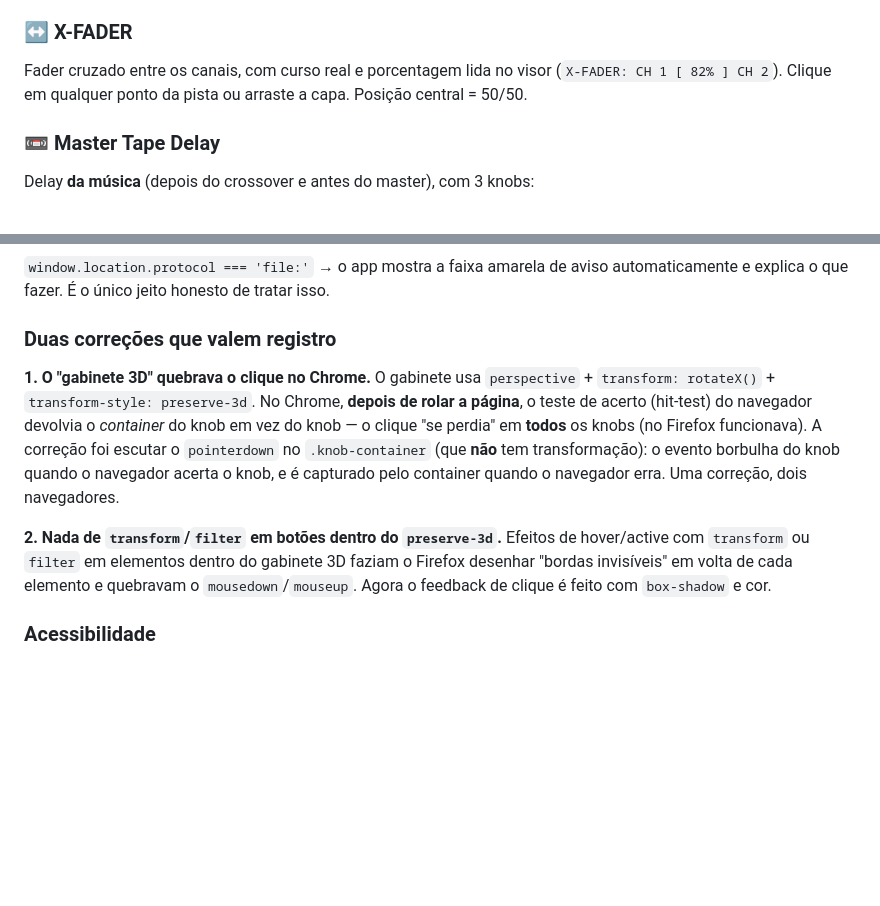
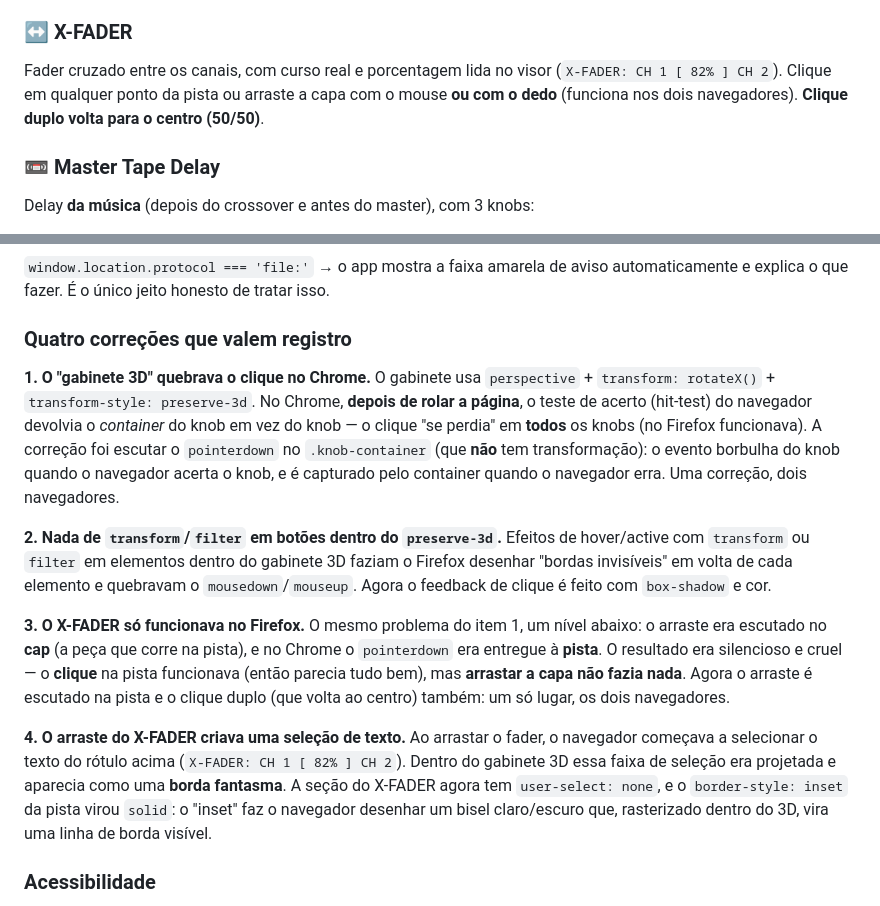
Before and after one commit to hroderik/dub-sound-system-studio, a Markdown page: README.md, 2 parts joined by grey strips. Drawn GitHub-style; blank space fills up the shorter version.

```diff
--- a/README.md
+++ b/README.md
@@ -213,8 +213,9 @@ Para cada banda você tem:
 ### ↔️ X-FADER
 
 Fader cruzado entre os canais, com curso real e porcentagem lida no visor
-(`X-FADER: CH 1 [ 82% ] CH 2`). Clique em qualquer ponto da pista ou arraste a capa.
-Posição central = 50/50.
+(`X-FADER: CH 1 [ 82% ] CH 2`). Clique em qualquer ponto da pista ou arraste a
+capa com o mouse **ou com o dedo** (funciona nos dois navegadores).
+**Clique duplo volta para o centro (50/50)**.
 
 ### 📼 Master Tape Delay
 
@@ -494,7 +495,7 @@ o botão do Synare que não acumula.
 `window.location.protocol === 'file:'` → o app mostra a faixa amarela de aviso
 automaticamente e explica o que fazer. É o único jeito honesto de tratar isso.
 
-### Duas correções que valem registro
+### Quatro correções que valem registro
 
 **1. O "gabinete 3D" quebrava o clique no Chrome.**
 O gabinete usa `perspective` + `transform: rotateX()` + `transform-style: preserve-3d`.
@@ -509,6 +510,22 @@ correção, dois navegadores.
 Efeitos de hover/active com `transform` ou `filter` em elementos dentro do gabinete 3D
 faziam o Firefox desenhar "bordas invisíveis" em volta de cada elemento e quebravam o
 `mousedown`/`mouseup`. Agora o feedback de clique é feito com `box-shadow` e cor.
+
+**3. O X-FADER só funcionava no Firefox.**
+O mesmo problema do item 1, um nível abaixo: o arraste era escutado no **cap** (a
+peça que corre na pista), e no Chrome o `pointerdown` era entregue à **pista**. O
+resultado era silencioso e cruel — o **clique** na pista funcionava (então parecia
+tudo bem), mas **arrastar a capa não fazia nada**. Agora o arraste é escutado na
+pista e o clique duplo (que volta ao centro) também: um só lugar, os dois
+navegadores.
+
+**4. O arraste do X-FADER criava uma seleção de texto.**
+Ao arrastar o fader, o navegador começava a selecionar o texto do rótulo acima
+(`X-FADER: CH 1 [ 82% ] CH 2`). Dentro do gabinete 3D essa faixa de seleção era
+projetada e aparecia como uma **borda fantasma**. A seção do X-FADER agora tem
+`user-select: none`, e o `border-style: inset` da pista virou `solid`: o "inset"
+faz o navegador desenhar um bisel claro/escuro que, rasterizado dentro do 3D, vira
+uma linha de borda visível.
 
 ### Acessibilidade
 
```
